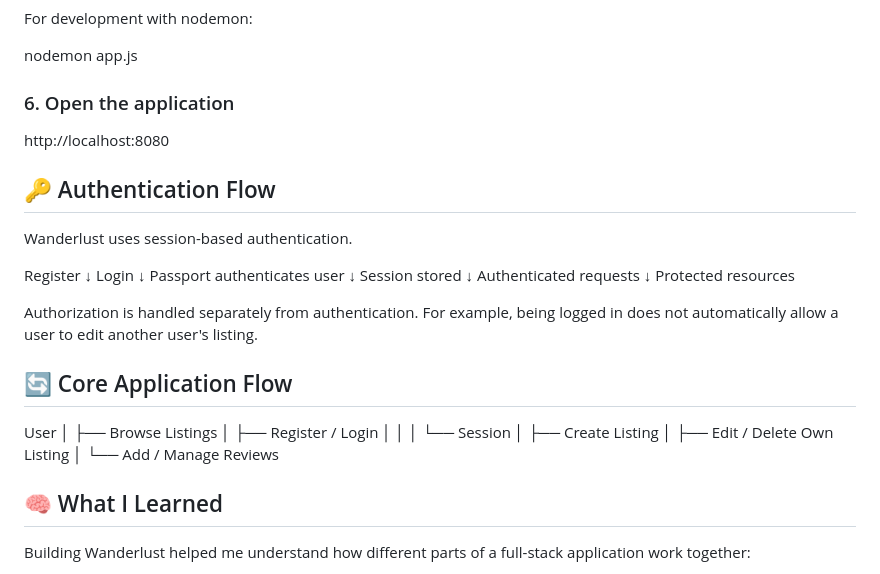
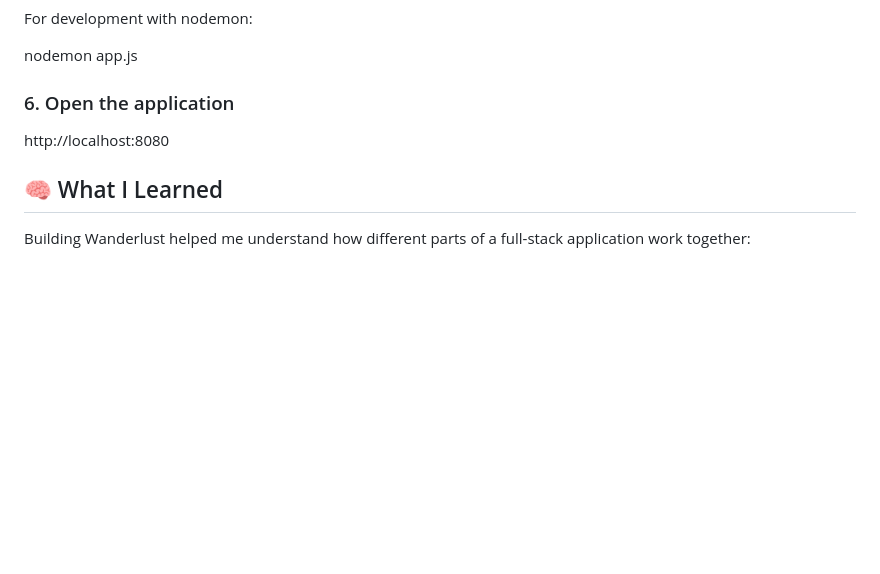
Before and after one commit to hariompatidar-dev/wanderlust-airbnb-clone, a Markdown page: README.md, the part around the change. Rendered like a GitHub page; blank space fills up the shorter version.

Commit message:
Removed sections on authentication and core application flow from the README.

```diff
--- a/README.md
+++ b/README.md
@@ -134,42 +134,6 @@ nodemon app.js
 
 http://localhost:8080
 
-## 🔑 Authentication Flow
-
-Wanderlust uses session-based authentication.
-
-Register
-   ↓
-Login
-   ↓
-Passport authenticates user
-   ↓
-Session stored
-   ↓
-Authenticated requests
-   ↓
-Protected resources
-
-Authorization is handled separately from authentication. For example,
-being logged in does not automatically allow a user to edit another
-user's listing.
-
-## 🔄 Core Application Flow
-
-User
- │
- ├── Browse Listings
- │
- ├── Register / Login
- │       │
- │       └── Session
- │
- ├── Create Listing
- │
- ├── Edit / Delete Own Listing
- │
- └── Add / Manage Reviews
-
 ## 🧠 What I Learned
 
 Building Wanderlust helped me understand how different parts of a
```
